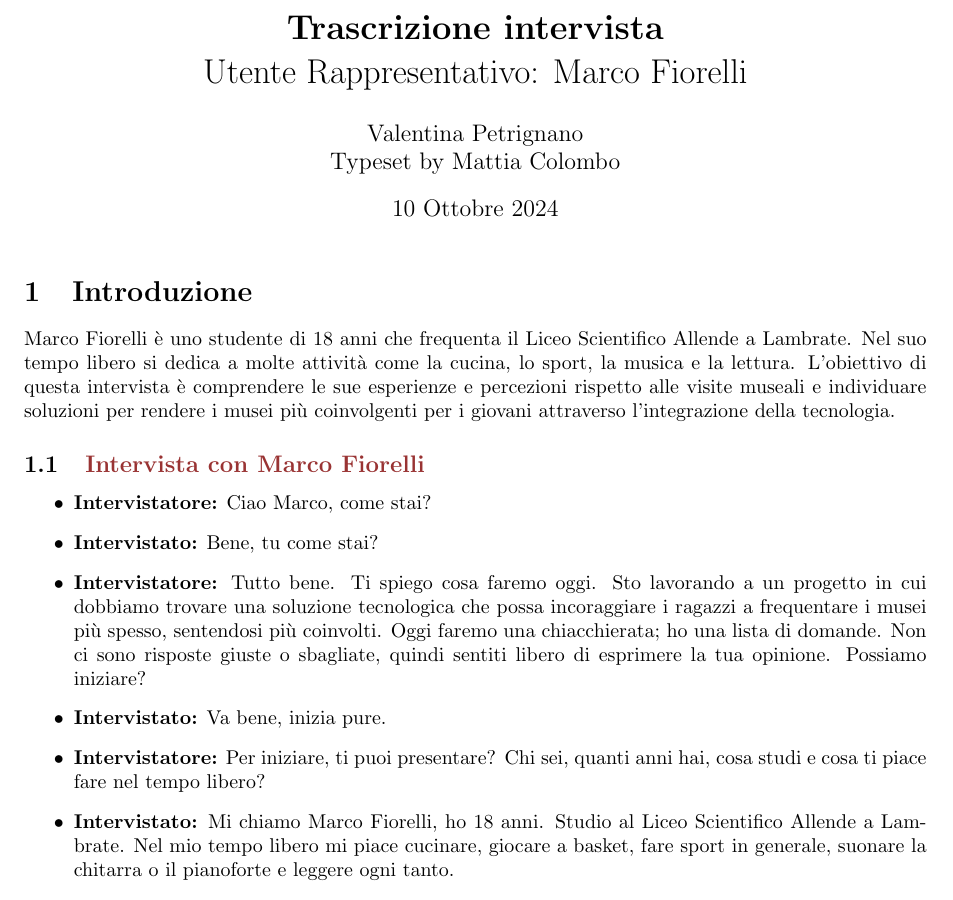
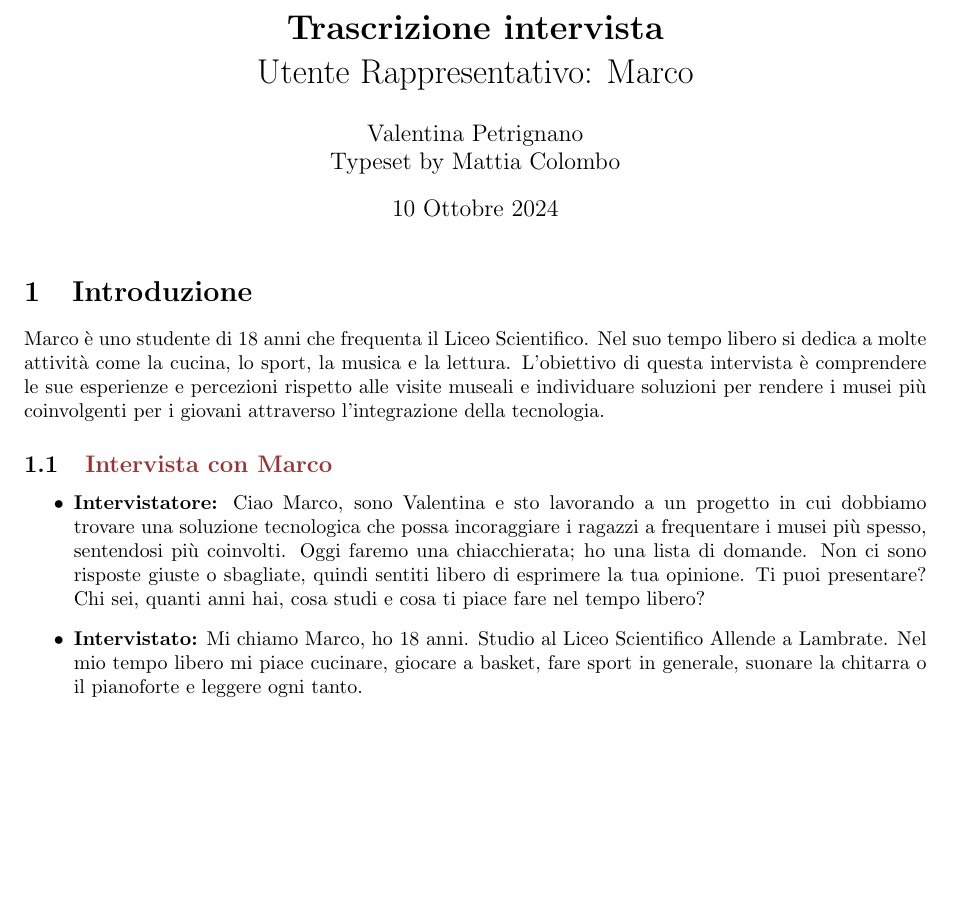
Before and after one commit to carmengiaccotto/project_human_computer_interaction_24-25, a LaTeX document (C1/interviews/utentiRappresentativi/UtenteRappresentativo - Marco.tex): part of page 1 of 3, cut so that both start at the same text, the shorter picture padded with empty space. Compiled offline with pdfLaTeX.

Commit message:
Fixed typos

```diff
--- a/C1/interviews/utentiRappresentativi/UtenteRappresentativo - Marco.tex
+++ b/C1/interviews/utentiRappresentativi/UtenteRappresentativo - Marco.tex
@@ -23,7 +23,7 @@
 \definecolor{subsectioncolor}{rgb}{0.6, 0.2, 0.2}
 \definecolor{textcolor}{rgb}{0.1, 0.1, 0.1}
 
-\title{\textbf{Trascrizione intervista}\\ Utente Rappresentativo: Marco Fiorelli}
+\title{\textbf{Trascrizione intervista}\\ Utente Rappresentativo: Marco}
 \author{Valentina Petrignano \\ Typeset by Mattia Colombo}
 \date{10 Ottobre 2024}
 
@@ -32,22 +32,15 @@
 \maketitle
 
 \section{Introduzione}
-Marco Fiorelli è uno studente di 18 anni che frequenta il Liceo Scientifico Allende a Lambrate. Nel suo tempo libero si dedica a molte attività come la cucina, lo sport, la musica e la lettura. L’obiettivo di questa intervista è comprendere le sue esperienze e percezioni rispetto alle visite museali e individuare soluzioni per rendere i musei più coinvolgenti per i giovani attraverso l’integrazione della tecnologia.
+Marco è uno studente di 18 anni che frequenta il Liceo Scientifico. Nel suo tempo libero si dedica a molte attività come la cucina, lo sport, la musica e la lettura. L’obiettivo di questa intervista è comprendere le sue esperienze e percezioni rispetto alle visite museali e individuare soluzioni per rendere i musei più coinvolgenti per i giovani attraverso l’integrazione della tecnologia.
 
-\subsection{\textcolor{subsectioncolor}{Intervista con Marco Fiorelli}}
+\subsection{\textcolor{subsectioncolor}{Intervista con Marco}}
 
 \begin{itemize}
-    \item \textbf{Intervistatore:} Ciao Marco, come stai?
 
-    \item \textbf{Intervistato:} Bene, tu come stai?
+    \item \textbf{Intervistatore:} Ciao Marco, sono Valentina e sto lavorando a un progetto in cui dobbiamo trovare una soluzione tecnologica che possa incoraggiare i ragazzi a frequentare i musei più spesso, sentendosi più coinvolti. Oggi faremo una chiacchierata; ho una lista di domande. Non ci sono risposte giuste o sbagliate, quindi sentiti libero di esprimere la tua opinione. Ti puoi presentare? Chi sei, quanti anni hai, cosa studi e cosa ti piace fare nel tempo libero?
 
-    \item \textbf{Intervistatore:} Tutto bene. Ti spiego cosa faremo oggi. Sto lavorando a un progetto in cui dobbiamo trovare una soluzione tecnologica che possa incoraggiare i ragazzi a frequentare i musei più spesso, sentendosi più coinvolti. Oggi faremo una chiacchierata; ho una lista di domande. Non ci sono risposte giuste o sbagliate, quindi sentiti libero di esprimere la tua opinione. Possiamo iniziare?
-
-    \item \textbf{Intervistato:} Va bene, inizia pure.
-
-    \item \textbf{Intervistatore:} Per iniziare, ti puoi presentare? Chi sei, quanti anni hai, cosa studi e cosa ti piace fare nel tempo libero?
-
-    \item \textbf{Intervistato:} Mi chiamo Marco Fiorelli, ho 18 anni. Studio al Liceo Scientifico Allende a Lambrate. Nel mio tempo libero mi piace cucinare, giocare a basket, fare sport in generale, suonare la chitarra o il pianoforte e leggere ogni tanto.
+    \item \textbf{Intervistato:} Mi chiamo Marco, ho 18 anni. Studio al Liceo Scientifico Allende a Lambrate. Nel mio tempo libero mi piace cucinare, giocare a basket, fare sport in generale, suonare la chitarra o il pianoforte e leggere ogni tanto.
 
     \item \textbf{Intervistatore:} Hai mai visitato un museo?
 
```
Also changed, not shown: C1/interviews/utentiRappresentativi/UtenteRappresentativo - Marco.pdf.
